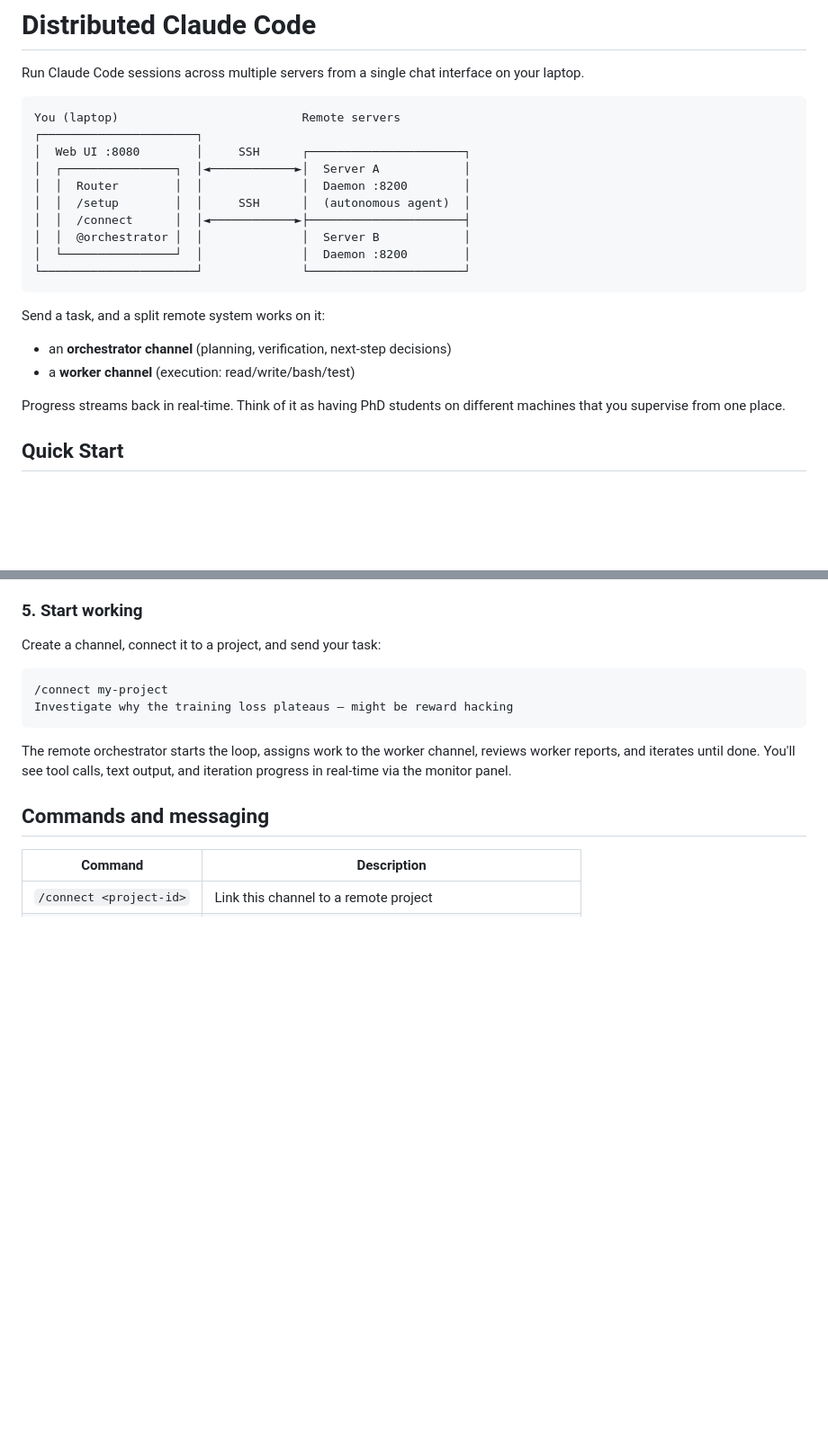
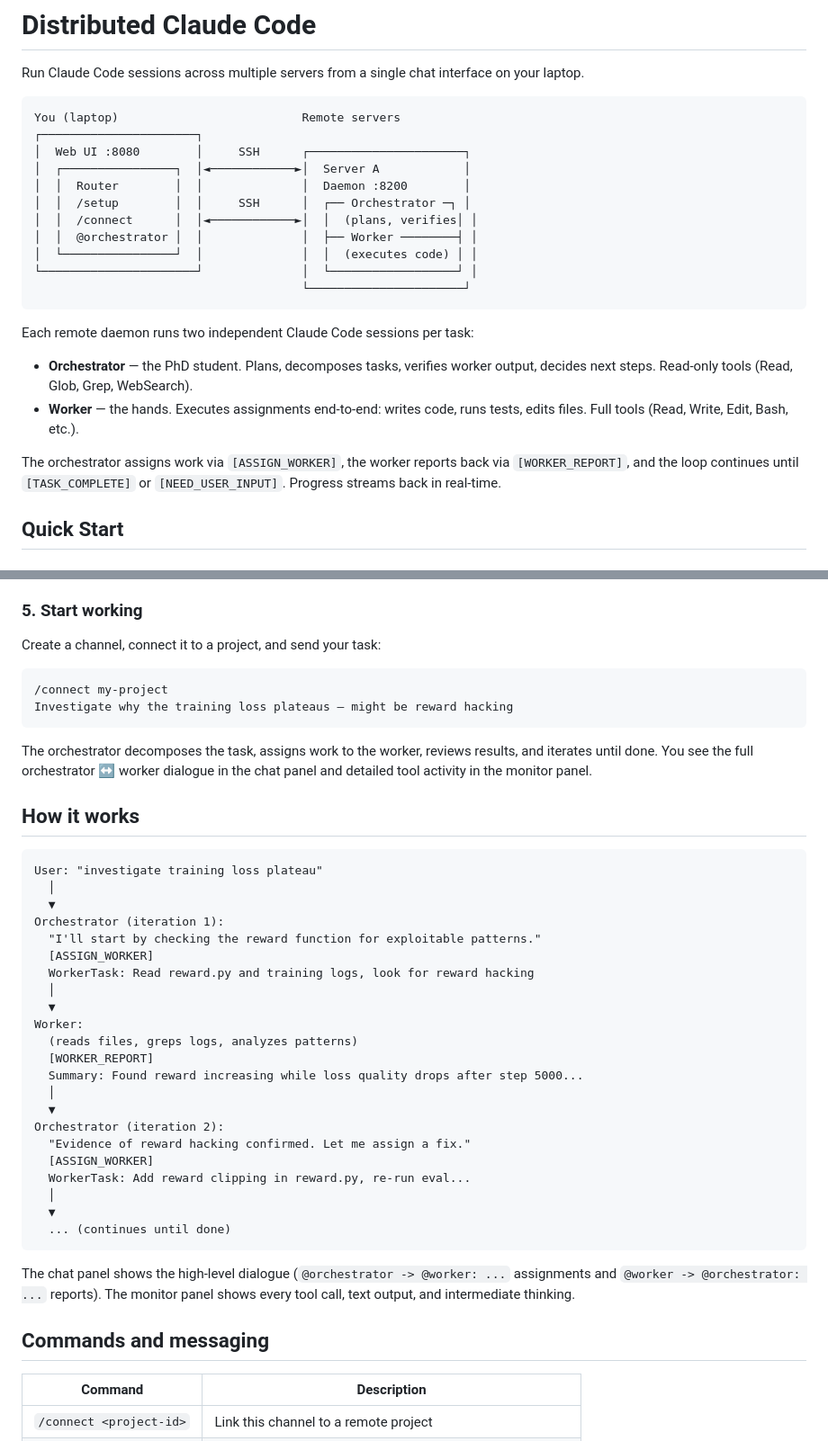
Before and after one commit to dangxingyu/distributed-cc, a Markdown page: README.md, 2 parts joined by grey strips. Shown at 90% size. Drawn GitHub-style; blank space fills up the shorter version.

Commit message:
Update README for split-channel architecture
- Diagram shows orchestrator + worker inside daemon
- Explain the two sessions and their tool sets
- Add "How it works" section with concrete example flow
- Describe chat panel vs monitor panel content
- Update test count to 131
- Add Design Philosophy section
- Update project structure description

Co-Authored-By: Claude Opus 4.6 <noreply@anthropic.com>

````diff
--- a/README.md
+++ b/README.md
@@ -8,18 +8,19 @@ You (laptop)                          Remote servers
 │  Web UI :8080        │     SSH      ┌──────────────────────┐
 │  ┌────────────────┐  │◄────────────►│  Server A            │
 │  │  Router        │  │              │  Daemon :8200        │
-│  │  /setup        │  │     SSH      │  (autonomous agent)  │
-│  │  /connect      │  │◄────────────►├──────────────────────┤
-│  │  @orchestrator │  │              │  Server B            │
-│  └────────────────┘  │              │  Daemon :8200        │
-└──────────────────────┘              └──────────────────────┘
+│  │  /setup        │  │     SSH      │  ┌── Orchestrator ─┐ │
+│  │  /connect      │  │◄────────────►│  │  (plans, verifies│ │
+│  │  @orchestrator │  │              │  ├── Worker ────────┤ │
+│  └────────────────┘  │              │  │  (executes code) │ │
+└──────────────────────┘              │  └──────────────────┘ │
+                                      └──────────────────────┘
 ```
 
-Send a task, and a split remote system works on it:
-- an **orchestrator channel** (planning, verification, next-step decisions)
-- a **worker channel** (execution: read/write/bash/test)
+Each remote daemon runs two independent Claude Code sessions per task:
+- **Orchestrator** — the PhD student. Plans, decomposes tasks, verifies worker output, decides next steps. Read-only tools (Read, Glob, Grep, WebSearch).
+- **Worker** — the hands. Executes assignments end-to-end: writes code, runs tests, edits files. Full tools (Read, Write, Edit, Bash, etc.).
 
-Progress streams back in real-time. Think of it as having PhD students on different machines that you supervise from one place.
+The orchestrator assigns work via `[ASSIGN_WORKER]`, the worker reports back via `[WORKER_REPORT]`, and the loop continues until `[TASK_COMPLETE]` or `[NEED_USER_INPUT]`. Progress streams back in real-time.
 
 ## Quick Start
 
@@ -80,7 +81,36 @@ Create a channel, connect it to a project, and send your task:
 Investigate why the training loss plateaus — might be reward hacking
 ```
 
-The remote orchestrator starts the loop, assigns work to the worker channel, reviews worker reports, and iterates until done. You'll see tool calls, text output, and iteration progress in real-time via the monitor panel.
+The orchestrator decomposes the task, assigns work to the worker, reviews results, and iterates until done. You see the full orchestrator ↔ worker dialogue in the chat panel and detailed tool activity in the monitor panel.
+
+## How it works
+
+```
+User: "investigate training loss plateau"
+  │
+  ▼
+Orchestrator (iteration 1):
+  "I'll start by checking the reward function for exploitable patterns."
+  [ASSIGN_WORKER]
+  WorkerTask: Read reward.py and training logs, look for reward hacking
+  │
+  ▼
+Worker:
+  (reads files, greps logs, analyzes patterns)
+  [WORKER_REPORT]
+  Summary: Found reward increasing while loss quality drops after step 5000...
+  │
+  ▼
+Orchestrator (iteration 2):
+  "Evidence of reward hacking confirmed. Let me assign a fix."
+  [ASSIGN_WORKER]
+  WorkerTask: Add reward clipping in reward.py, re-run eval...
+  │
+  ▼
+  ... (continues until done)
+```
+
+The chat panel shows the high-level dialogue (`@orchestrator -> @worker: ...` assignments and `@worker -> @orchestrator: ...` reports). The monitor panel shows every tool call, text output, and intermediate thinking.
 
 ## Commands and messaging
 
````
Also changed, not shown: other parts of README.md (+12 -2 lines).
